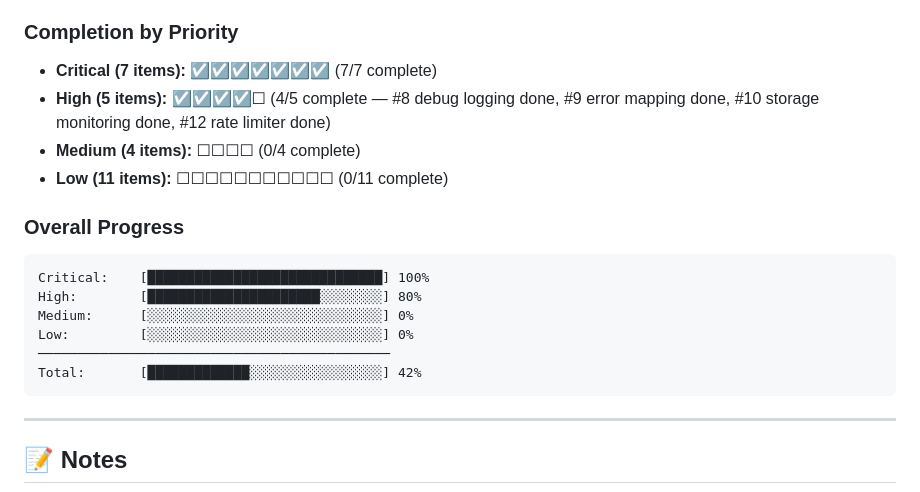
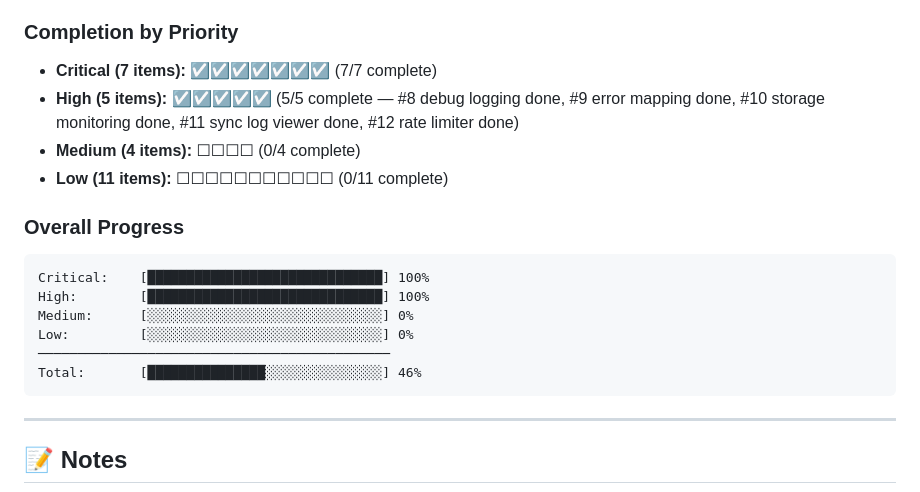
Before and after one commit to KyleOrtzow1/CanvasNotionSync, a Markdown page: TODO.md, the part around one of its changes. Rendered like a GitHub page.

Commit message:
Mark TODO #11 (Sync Log Viewer) as complete
Co-Authored-By: Claude Opus 4.6 <noreply@anthropic.com>

````diff
--- a/TODO.md
+++ b/TODO.md
@@ -673,18 +673,18 @@
 
 ### Completion by Priority
 - **Critical (7 items):** ☑☑☑☑☑☑☑ (7/7 complete)
-- **High (5 items):** ☑☑☑☑☐ (4/5 complete — #8 debug logging done, #9 error mapping done, #10 storage monitoring done, #12 rate limiter done)
+- **High (5 items):** ☑☑☑☑☑ (5/5 complete — #8 debug logging done, #9 error mapping done, #10 storage monitoring done, #11 sync log viewer done, #12 rate limiter done)
 - **Medium (4 items):** ☐☐☐☐ (0/4 complete)
 - **Low (11 items):** ☐☐☐☐☐☐☐☐☐☐☐ (0/11 complete)
 
 ### Overall Progress
 ```
 Critical:    [██████████████████████████████] 100%
-High:        [██████████████████████░░░░░░░░] 80%
+High:        [██████████████████████████████] 100%
 Medium:      [░░░░░░░░░░░░░░░░░░░░░░░░░░░░░░] 0%
 Low:         [░░░░░░░░░░░░░░░░░░░░░░░░░░░░░░] 0%
 ─────────────────────────────────────────────
-Total:       [█████████████░░░░░░░░░░░░░░░░░] 42%
+Total:       [███████████████░░░░░░░░░░░░░░░] 46%
 ```
 
 ---
````
Also changed, not shown: other parts of TODO.md (+16 -16 lines).
